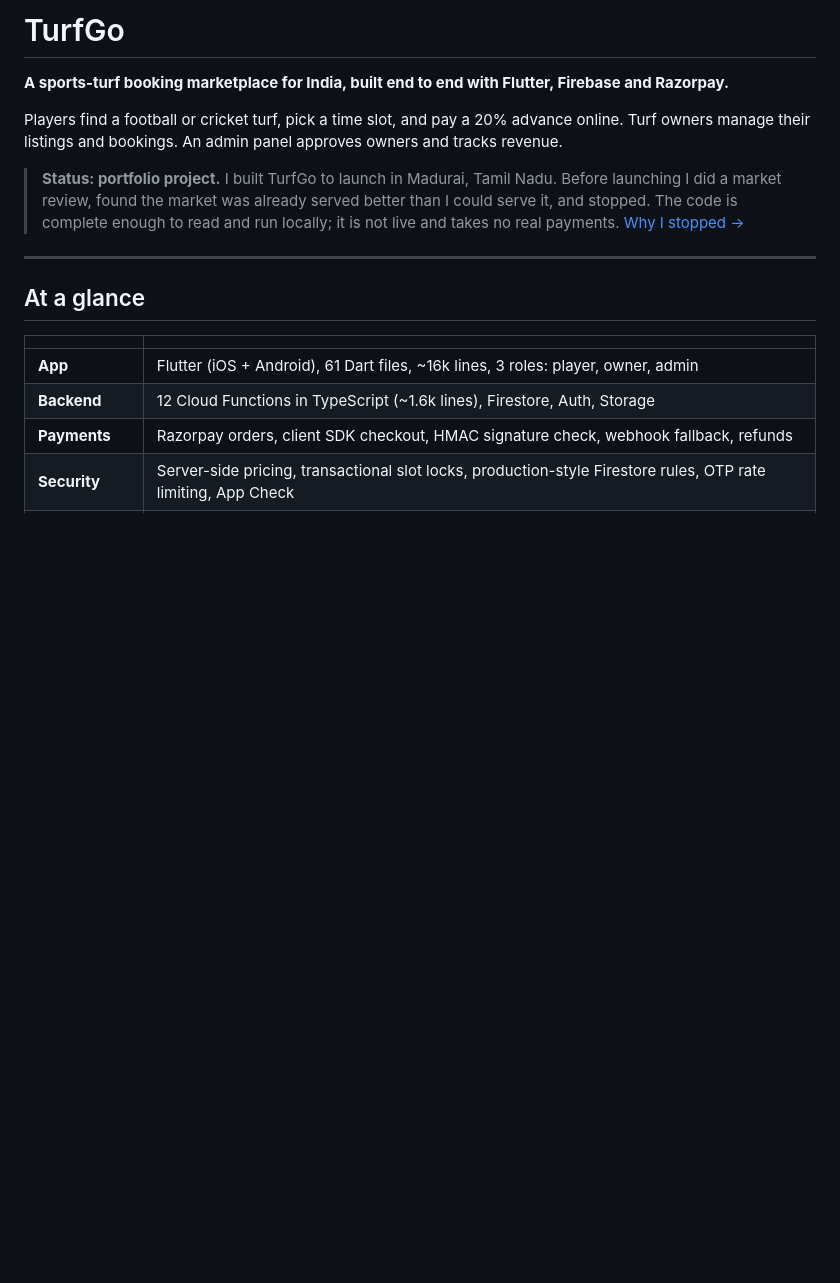
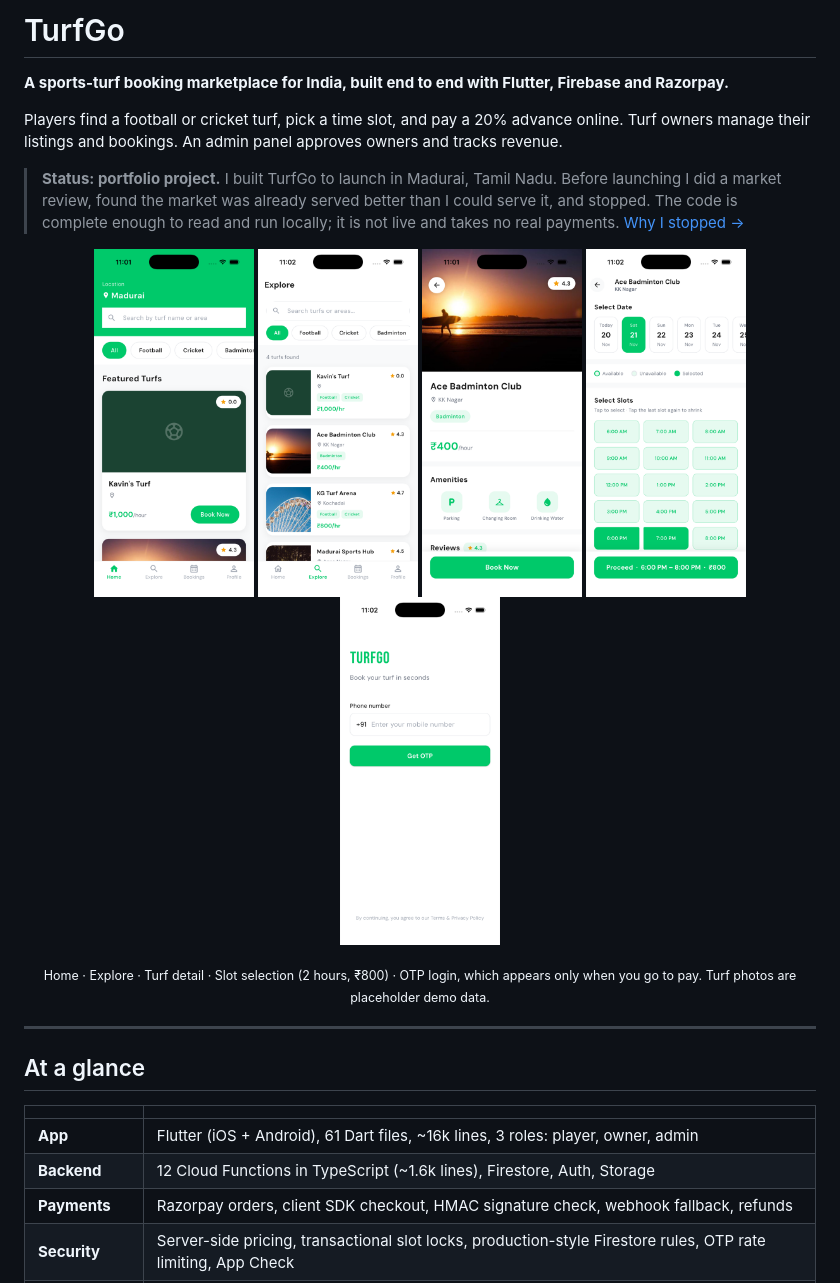
Before and after one commit to kavincoder/turfgo, a Markdown page: README.md, the part around the change. GitHub-like rendering; pictures changed too: docs/screenshots/01-home.png (added), docs/screenshots/02-explore.png (added), docs/screenshots/03-turf-detail.png (added); blank space fills up the shorter version.

```diff
--- a/README.md
+++ b/README.md
@@ -9,7 +9,14 @@ Players find a football or cricket turf, pick a time slot, and pay a 20% advance
 > The code is complete enough to read and run locally; it is not live and takes no real payments.
 > [Why I stopped →](#why-i-stopped)
 
-<!-- Screenshots / demo video go here -->
+<p align="center">
+  <img src="docs/screenshots/01-home.png" width="160" alt="Home: turf discovery with sport filters" />
+  <img src="docs/screenshots/02-explore.png" width="160" alt="Explore: search and filter turfs" />
+  <img src="docs/screenshots/03-turf-detail.png" width="160" alt="Turf detail: price, sports, amenities, reviews" />
+  <img src="docs/screenshots/04-slot-selection.png" width="160" alt="Slot selection: pick a date and a range of hourly slots" />
+  <img src="docs/screenshots/05-login.png" width="160" alt="Phone OTP login, shown only at payment" />
+</p>
+<p align="center"><sub>Home · Explore · Turf detail · Slot selection (2 hours, ₹800) · OTP login, which appears only when you go to pay. Turf photos are placeholder demo data.</sub></p>
 
 ---
 
```
Also changed, not shown: CLAUDE.md (+13 -4 lines).
